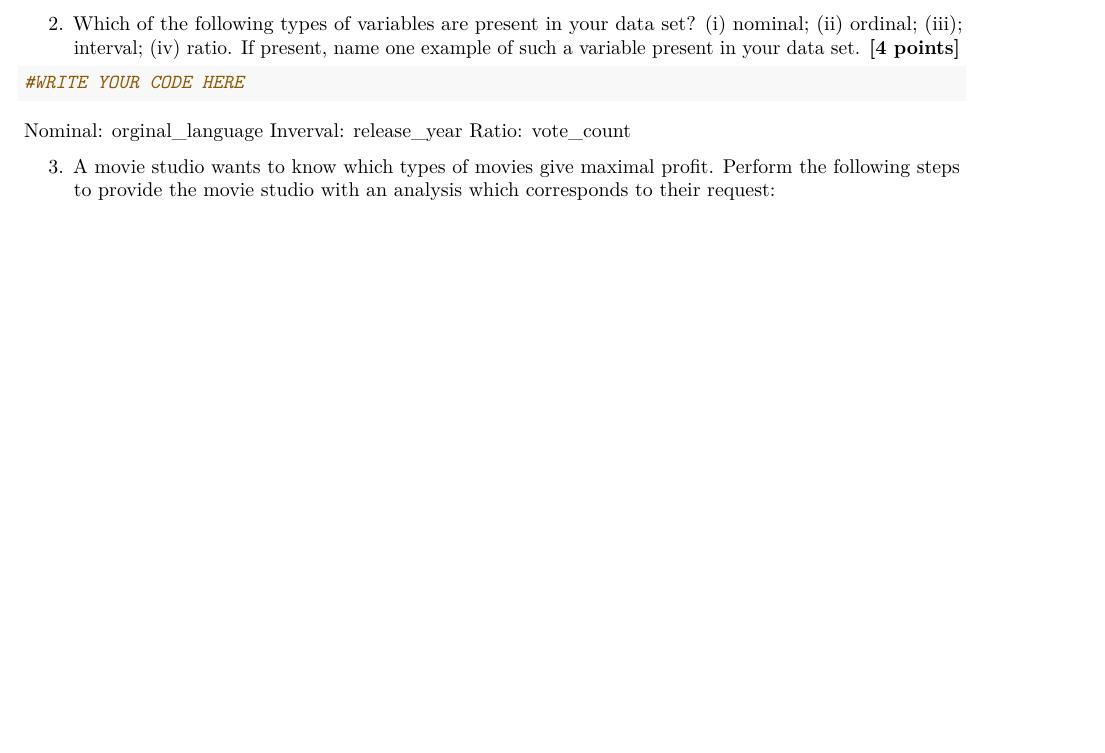
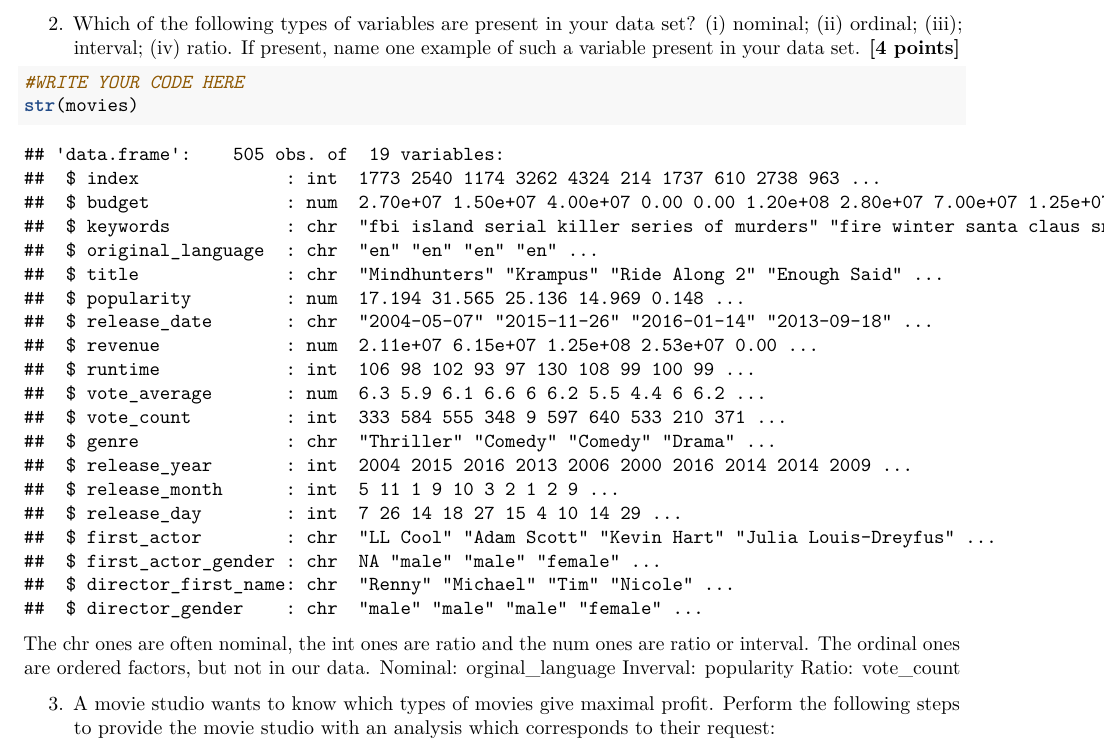
Before and after one commit to Collinveenstra/QRM-II-group-21, an R Markdown document (Assignment2.Rmd): part of page 3 of 13, cut so that both start at the same text, the shorter picture padded with empty space. Rendered offline with R 4.5, knitr and Pandoc, then LaTeX, with nearby package versions.

Commit message:
Update Assignment2.Rmd

````diff
--- a/Assignment2.Rmd
+++ b/Assignment2.Rmd
@@ -80,10 +80,12 @@ We conclude that the data set has 19 variables and 505 subjects. Every subject c
 
 ```{r}
 #WRITE YOUR CODE HERE
+str(movies)
 ```
 
+The chr ones are often nominal, the int ones are ratio and the num ones are ratio or interval. The ordinal ones are ordered factors, but not in our data.
 Nominal: orginal_language
-Inverval: release_year
+Inverval: popularity
 Ratio: vote_count
 
 3. A movie studio wants to know which types of movies give maximal profit. Perform the following steps to provide the movie studio with an analysis which corresponds to their request:
````
